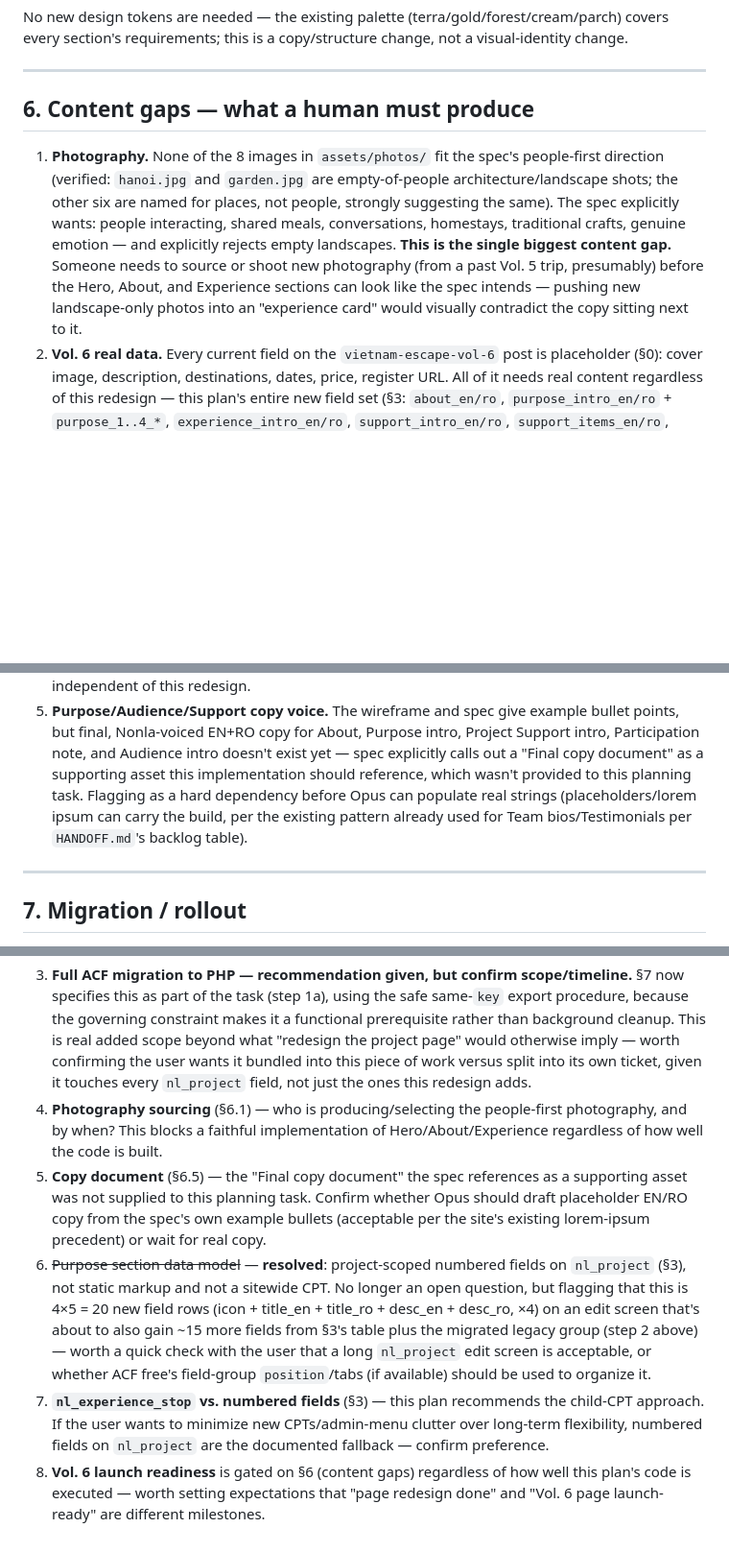
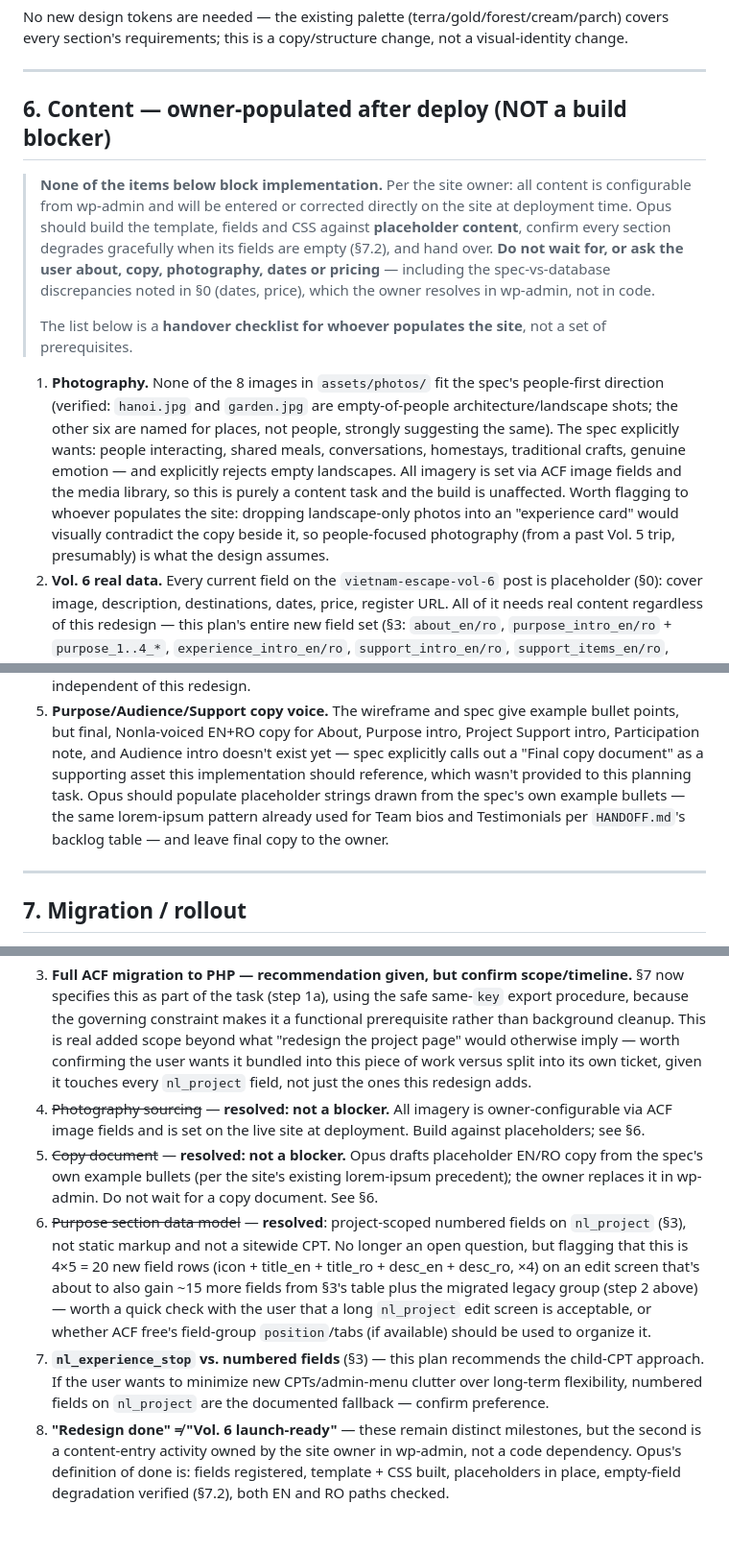
Before and after one commit to ilholbea/nonlaescape, a Markdown page: app/public/PROJECT-PAGE-V6-PLAN.md, 3 parts joined by grey strips. Shown at 96% size. GitHub-like rendering; blank space fills up the shorter version.

Commit message:
docs: content is owner-configurable, not a build blocker
Per the site owner, all content is entered/corrected in wp-admin at
deployment. Reframes section 6 as a handover checklist rather than a
set of prerequisites, and resolves the photography and copy-document
open questions. Opus builds against placeholders and does not wait for
copy, photography, dates or pricing.

```diff
--- a/app/public/PROJECT-PAGE-V6-PLAN.md
+++ b/app/public/PROJECT-PAGE-V6-PLAN.md
@@ -413,16 +413,25 @@ requirements; this is a copy/structure change, not a visual-identity change.
 
 ---
 
-## 6. Content gaps — what a human must produce
+## 6. Content — owner-populated after deploy (NOT a build blocker)
+
+> **None of the items below block implementation.** Per the site owner: all content is configurable from
+> wp-admin and will be entered or corrected directly on the site at deployment time. Opus should build the
+> template, fields and CSS against **placeholder content**, confirm every section degrades gracefully when
+> its fields are empty (§7.2), and hand over. **Do not wait for, or ask the user about, copy, photography,
+> dates or pricing** — including the spec-vs-database discrepancies noted in §0 (dates, price), which the
+> owner resolves in wp-admin, not in code.
+>
+> The list below is a **handover checklist for whoever populates the site**, not a set of prerequisites.
 
 1. **Photography.** None of the 8 images in `assets/photos/` fit the spec's people-first direction (verified:
    `hanoi.jpg` and `garden.jpg` are empty-of-people architecture/landscape shots; the other six are named for
    places, not people, strongly suggesting the same). The spec explicitly wants: people interacting, shared
    meals, conversations, homestays, traditional crafts, genuine emotion — and explicitly rejects empty
-   landscapes. **This is the single biggest content gap.** Someone needs to source or shoot new photography
-   (from a past Vol. 5 trip, presumably) before the Hero, About, and Experience sections can look like the
-   spec intends — pushing new landscape-only photos into an "experience card" would visually contradict the
-   copy sitting next to it.
+   landscapes. All imagery is set via ACF image fields and the media library, so this is purely a content
+   task and the build is unaffected. Worth flagging to whoever populates the site: dropping landscape-only
+   photos into an "experience card" would visually contradict the copy beside it, so people-focused
+   photography (from a past Vol. 5 trip, presumably) is what the design assumes.
 2. **Vol. 6 real data.** Every current field on the `vietnam-escape-vol-6` post is placeholder (§0): cover
    image, description, destinations, dates, price, register URL. All of it needs real content regardless of
    this redesign — this plan's entire new field set (§3: `about_en/ro`, `purpose_intro_en/ro` +
@@ -440,9 +449,9 @@ requirements; this is a copy/structure change, not a visual-identity change.
 5. **Purpose/Audience/Support copy voice.** The wireframe and spec give example bullet points, but final,
    Nonla-voiced EN+RO copy for About, Purpose intro, Project Support intro, Participation note, and Audience
    intro doesn't exist yet — spec explicitly calls out a "Final copy document" as a supporting asset this
-   implementation should reference, which wasn't provided to this planning task. Flagging as a hard
-   dependency before Opus can populate real strings (placeholders/lorem ipsum can carry the build, per the
-   existing pattern already used for Team bios/Testimonials per `HANDOFF.md`'s backlog table).
+   implementation should reference, which wasn't provided to this planning task. Opus should populate
+   placeholder strings drawn from the spec's own example bullets — the same lorem-ipsum pattern already used
+   for Team bios and Testimonials per `HANDOFF.md`'s backlog table — and leave final copy to the owner.
 
 ---
 
@@ -546,11 +555,11 @@ requirements; this is a copy/structure change, not a visual-identity change.
    "redesign the project page" would otherwise imply — worth confirming the user wants it bundled into this
    piece of work versus split into its own ticket, given it touches every `nl_project` field, not just the
    ones this redesign adds.
-4. **Photography sourcing** (§6.1) — who is producing/selecting the people-first photography, and by when?
-   This blocks a faithful implementation of Hero/About/Experience regardless of how well the code is built.
-5. **Copy document** (§6.5) — the "Final copy document" the spec references as a supporting asset was not
-   supplied to this planning task. Confirm whether Opus should draft placeholder EN/RO copy from the spec's
-   own example bullets (acceptable per the site's existing lorem-ipsum precedent) or wait for real copy.
+4. ~~Photography sourcing~~ — **resolved: not a blocker.** All imagery is owner-configurable via ACF image
+   fields and is set on the live site at deployment. Build against placeholders; see §6.
+5. ~~Copy document~~ — **resolved: not a blocker.** Opus drafts placeholder EN/RO copy from the spec's own
+   example bullets (per the site's existing lorem-ipsum precedent); the owner replaces it in wp-admin. Do
+   not wait for a copy document. See §6.
 6. ~~Purpose section data model~~ — **resolved**: project-scoped numbered fields on `nl_project` (§3), not
    static markup and not a sitewide CPT. No longer an open question, but flagging that this is 4×5 = 20 new
    field rows (icon + title_en + title_ro + desc_en + desc_ro, ×4) on an edit screen that's about to also
@@ -560,6 +569,7 @@ requirements; this is a copy/structure change, not a visual-identity change.
 7. **`nl_experience_stop` vs. numbered fields** (§3) — this plan recommends the child-CPT approach. If the
    user wants to minimize new CPTs/admin-menu clutter over long-term flexibility, numbered fields on
    `nl_project` are the documented fallback — confirm preference.
-8. **Vol. 6 launch readiness** is gated on §6 (content gaps) regardless of how well this plan's code is
-   executed — worth setting expectations that "page redesign done" and "Vol. 6 page launch-ready" are
-   different milestones.
+8. **"Redesign done" ≠ "Vol. 6 launch-ready"** — these remain distinct milestones, but the second is a
+   content-entry activity owned by the site owner in wp-admin, not a code dependency. Opus's definition of
+   done is: fields registered, template + CSS built, placeholders in place, empty-field degradation verified
+   (§7.2), both EN and RO paths checked.
```
